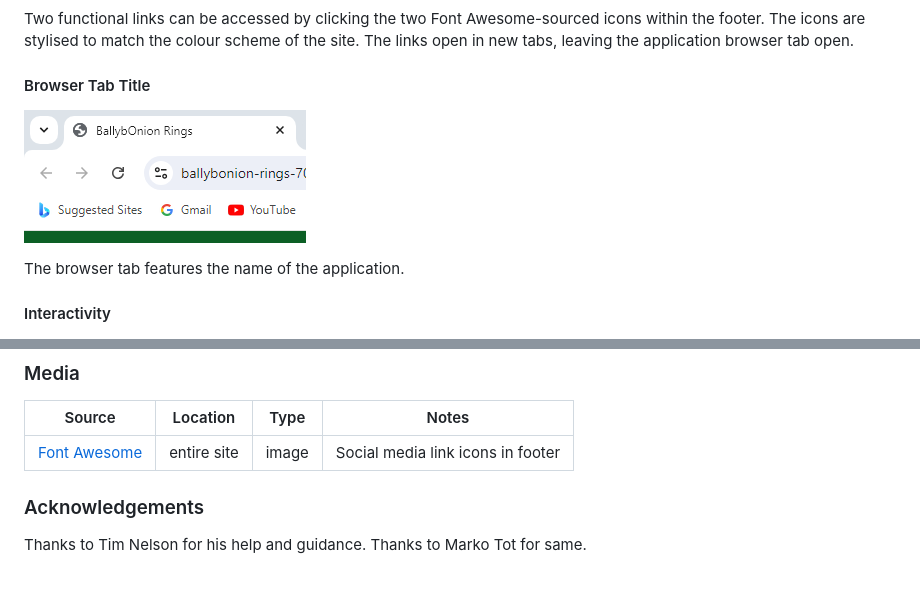
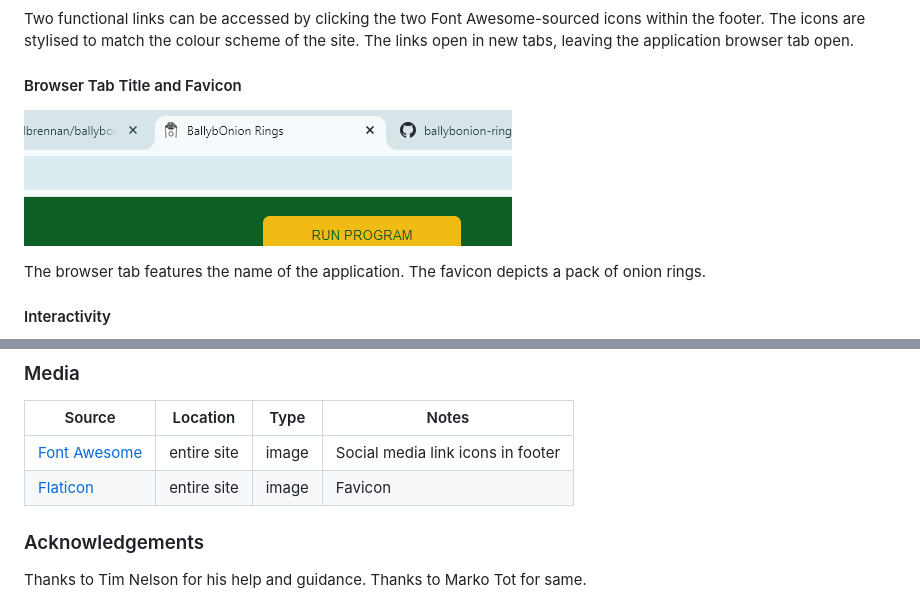
Before and after one commit to cthlbrennan/ballybonion-rings, a Markdown page: README.md, 2 parts joined by grey strips. Drawn GitHub-style; pictures changed too: documentation/features/features-four.png.

Commit message:
Update README media and features sections

```diff
--- a/README.md
+++ b/README.md
@@ -44,11 +44,11 @@ The button at the top of the site reloads the page and restarts the application.
 
 Two functional links can be accessed by clicking the two Font Awesome-sourced icons within the footer. The icons are stylised to match the colour scheme of the site. The links open in new tabs, leaving the application browser tab open.
 
-#### Browser Tab Title
+#### Browser Tab Title and Favicon
 
 ![Browser Tab Title](documentation/features/features-four.png)
 
-The browser tab features the name of the application.
+The browser tab features the name of the application. The favicon depicts a pack of onion rings.
 
 #### Interactivity
 
@@ -330,6 +330,7 @@ There are no differences between the local version and the deployed live version
 | Source | Location | Type | Notes |
 | --- | --- | --- | --- |
 | [Font Awesome](https://fontawesome.com) | entire site | image | Social media link icons in footer |
+| [Flaticon](https://www.flaticon.com/free-icon/onion-rings_851714) | entire site | image | Favicon |
 
 ### Acknowledgements
 
```
